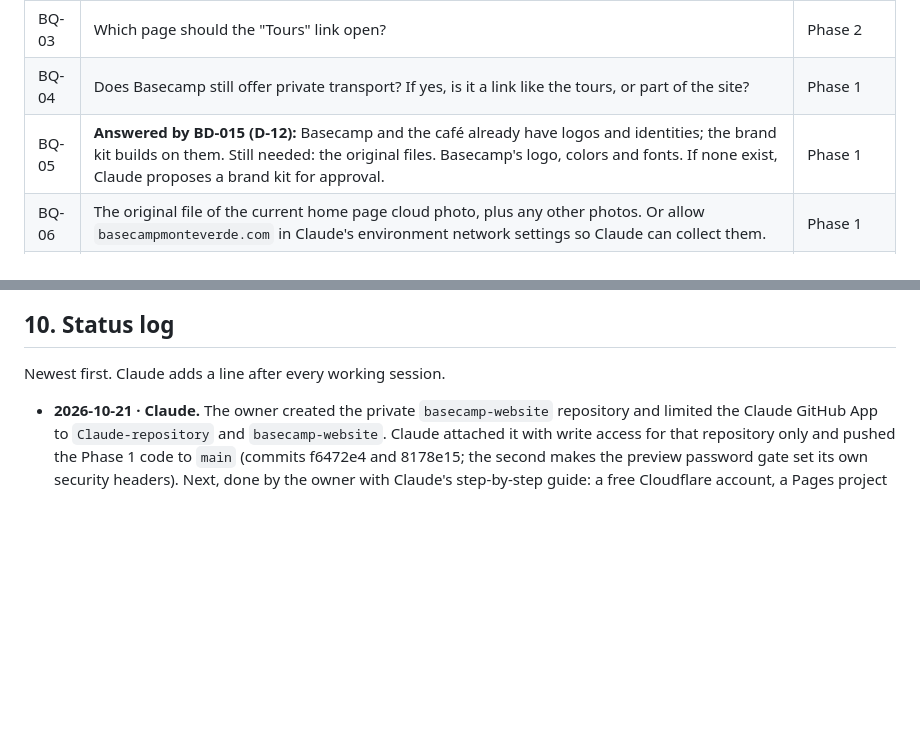
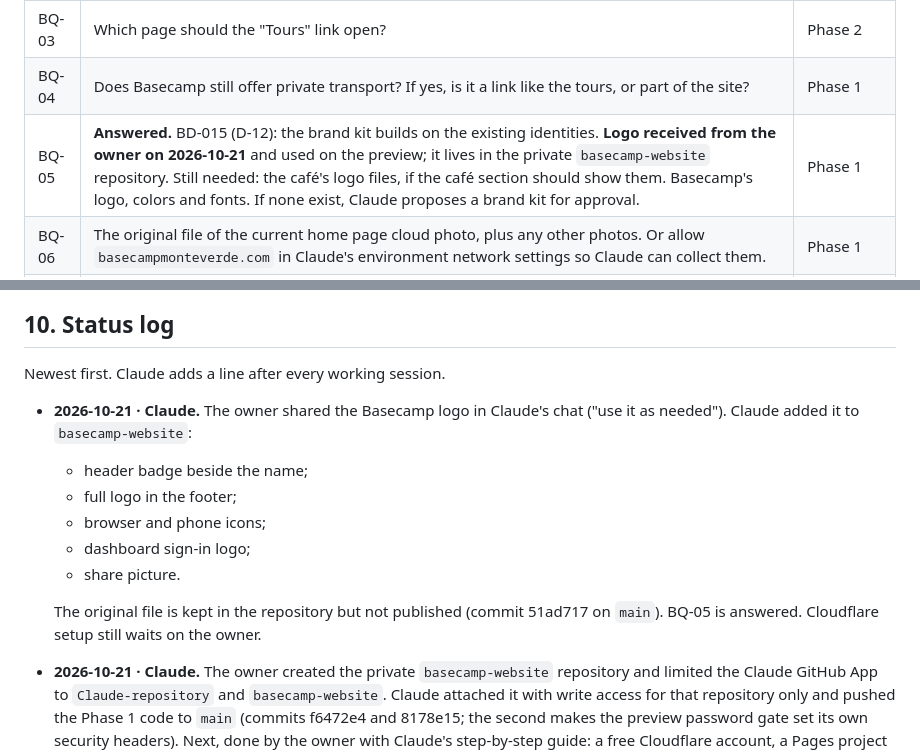
Before and after one commit to jeanpaulcocaleca-create/Claude-repository, a Markdown page: basecamp/CODEX.md, 2 parts joined by grey strips. Drawn GitHub-style; blank space fills up the shorter version.

Commit message:
Basecamp codex: owner's logo received and used on the preview (BQ-05)
Co-Authored-By: Claude Opus 5.5 <noreply@anthropic.com>
Claude-Session: https://claude.ai/code/session_01BtnjdKBKEQ1PnPxByNLTUe

```diff
--- a/basecamp/CODEX.md
+++ b/basecamp/CODEX.md
@@ -246,7 +246,7 @@ A revised phase plan that adds the Owner Dashboard is proposed in `ARCHITECTURE.
 | BQ-02 | **Partly answered 2026-10-19:** 10 rooms. 7 have a queen and a single bed for 3 guests, 2 have one queen for 2 guests, 1 has two queens for 4 guests. **Still needed:** the name of each room type, bathroom, size, amenities, photos, and prices by season. | Phase 1 |
 | BQ-03 | Which page should the "Tours" link open? | Phase 2 |
 | BQ-04 | Does Basecamp still offer private transport? If yes, is it a link like the tours, or part of the site? | Phase 1 |
-| BQ-05 | **Answered by BD-015 (D-12):** Basecamp and the café already have logos and identities; the brand kit builds on them. Still needed: the original files. Basecamp's logo, colors and fonts. If none exist, Claude proposes a brand kit for approval. | Phase 1 |
+| BQ-05 | **Answered.** BD-015 (D-12): the brand kit builds on the existing identities. **Logo received from the owner on 2026-10-21** and used on the preview; it lives in the private `basecamp-website` repository. Still needed: the café's logo files, if the café section should show them. Basecamp's logo, colors and fonts. If none exist, Claude proposes a brand kit for approval. | Phase 1 |
 | BQ-06 | The original file of the current home page cloud photo, plus any other photos. Or allow `basecampmonteverde.com` in Claude's environment network settings so Claude can collect them. | Phase 1 |
 | BQ-07 | Who hosts basecampmonteverde.com today, and who controls the domain and DNS? | Launch |
 | BQ-08 | How bookings arrive today and which listings must stay in sync. **Partly answered 2026-10-19:** reservations run through Hotel Link, which is connected to Booking.com and Airbnb. Any other channels or direct booking routes still to list. | Phase 1 |
@@ -363,6 +363,14 @@ ChatGPT's "Limited Authorization, Private Preview Setup" message, pasted by the
 
 Newest first. Claude adds a line after every working session.
 
+- **2026-10-21 · Claude.** The owner shared the Basecamp logo in Claude's chat ("use it as needed"). Claude added it to `basecamp-website`:
+  - header badge beside the name;
+  - full logo in the footer;
+  - browser and phone icons;
+  - dashboard sign-in logo;
+  - share picture.
+
+  The original file is kept in the repository but not published (commit 51ad717 on `main`). BQ-05 is answered. Cloudflare setup still waits on the owner.
 - **2026-10-21 · Claude.** The owner created the private `basecamp-website` repository and limited the Claude GitHub App to `Claude-repository` and `basecamp-website`. Claude attached it with write access for that repository only and pushed the Phase 1 code to `main` (commits f6472e4 and 8178e15; the second makes the preview password gate set its own security headers). Next, done by the owner with Claude's step-by-step guide: a free Cloudflare account, a Pages project connected only to `basecamp-website`, and the preview password typed into Cloudflare. This environment still cannot reach `*.pages.dev`, so outside checks of the live preview wait for the owner to allow that host.
 - **2026-10-21 · Claude.** BD-018 received. GitHub refused to let Claude's integration create repositories (403), so the owner creates the empty private `basecamp-website` and gives the Claude GitHub App access to that one repository; Claude then attaches it to the session with write access for it alone and pushes the Phase 1 code. Cloudflare Pages, the preview password and the dashboard token follow, each done by the owner. This environment cannot reach `*.pages.dev` or Higgsfield's image host until the owner allows them.
 - **2026-10-21 · Claude.** Phase 1 (BD-016) built and tested locally in the new `basecamp-website` project; not pushed anywhere yet, because the repository and the session's write access wait for the owner's approval. Delivered: a 25-page bilingual site with test content, following the property-page structure (BD-002) plus a new The Stay page with FAQ; the Owner Dashboard on Sveltia CMS with token-only sign-in limited to one repository; a browser-run demo that edits a room in English and Spanish, uploads a photo and shows both on the rebuilt site; Phase 1 locks (noindex, a build that refuses live booking modes, a Cloudflare password gate that fails closed); 17 rule tests; an axe scan and 360 px check of 15 pages with no violations; a Cloudflare Pages evaluation; and a security and access plan. Images (BD-017): no old images; four illustrations made in code; three Higgsfield images generated but blocked from download by this environment's network (host `d8j0ntlcm91z4.cloudfront.net`); hero and quetzal refused by Higgsfield's daily limit for the account's grace period. Deliverables and the pending list are in `docs/FASE-1-INFORME.md` of the new project, sent to the owner as files. Stopped for a new authorization.
```
Also changed, not shown: basecamp/RESEARCH.md (+1 -1 lines).
